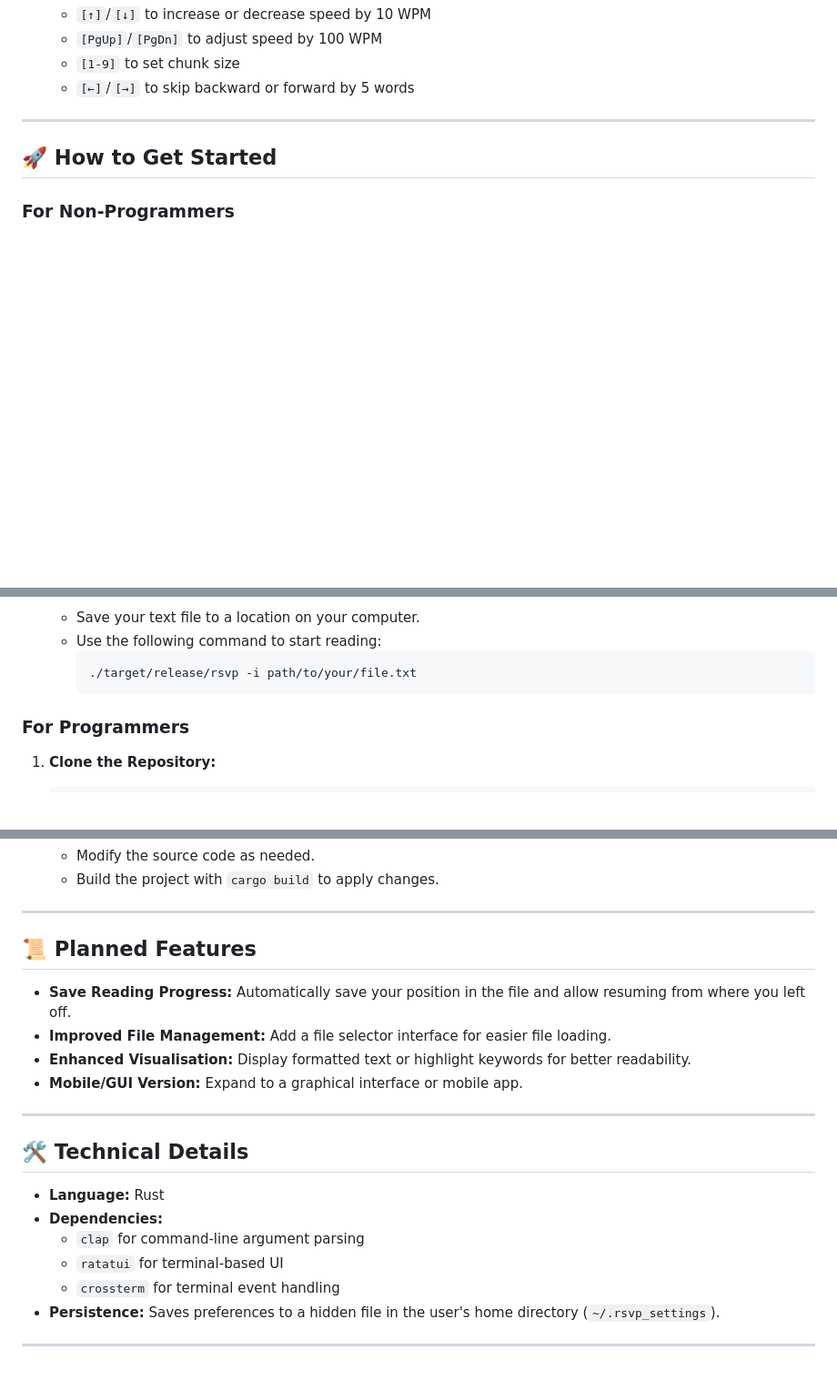
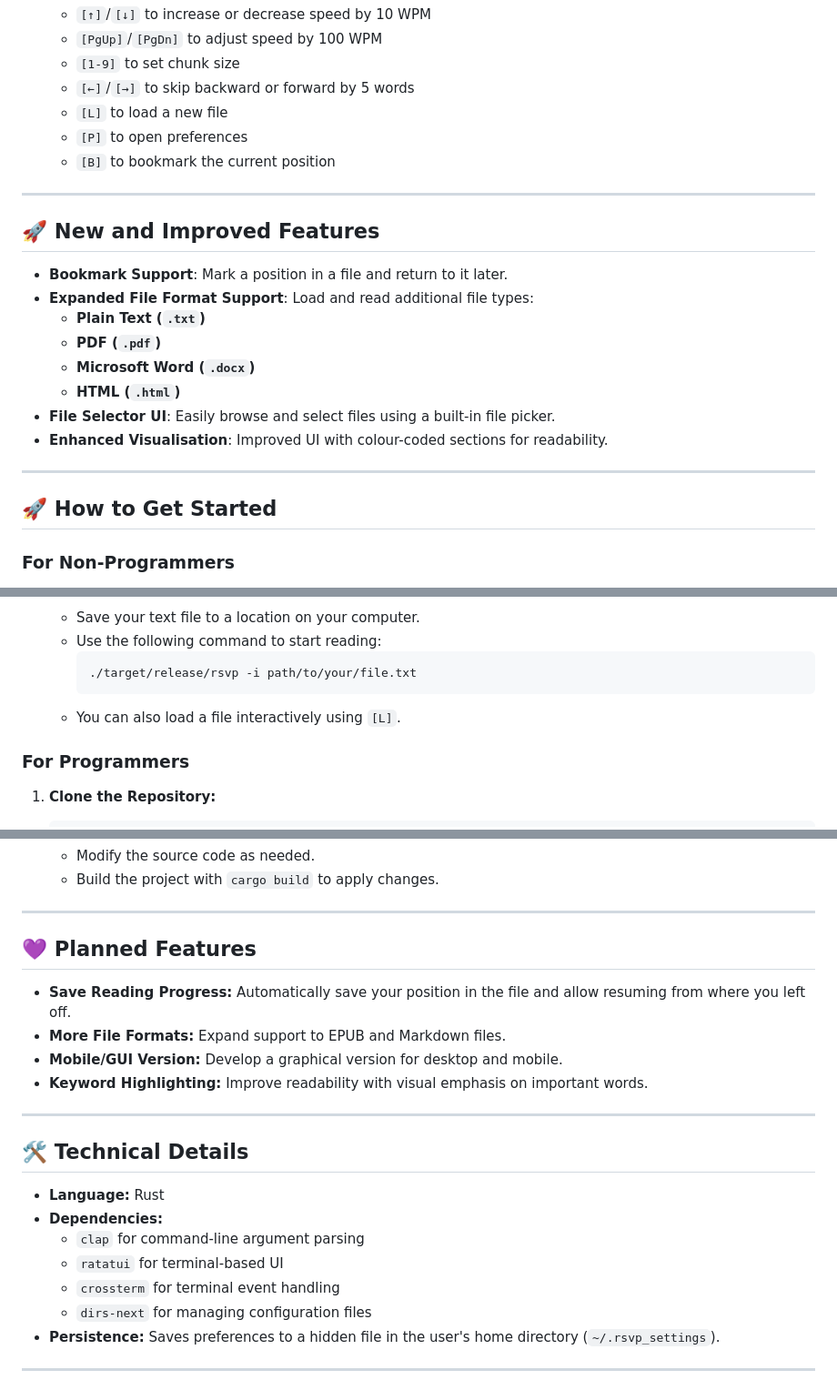
Before and after one commit to rdearman/rsvp-ratatui, a Markdown page: README.md, 3 parts joined by grey strips. Shown: that part at 91% size. Drawn GitHub-style; blank space fills up the shorter version.

````diff
--- a/README.md
+++ b/README.md
@@ -19,6 +18,22 @@ Welcome to **RSVP** (Rapid Serial Visual Presentation)! This program allows user
   - `[PgUp]`/`[PgDn]` to adjust speed by 100 WPM
   - `[1-9]` to set chunk size
   - `[←]`/`[→]` to skip backward or forward by 5 words
+  - `[L]` to load a new file
+  - `[P]` to open preferences
+  - `[B]` to bookmark the current position
+
+---
+
+## 🚀 New and Improved Features
+
+- **Bookmark Support**: Mark a position in a file and return to it later.
+- **Expanded File Format Support**: Load and read additional file types:
+  - **Plain Text (`.txt`)**
+  - **PDF (`.pdf`)**
+  - **Microsoft Word (`.docx`)**
+  - **HTML (`.html`)**
+- **File Selector UI**: Easily browse and select files using a built-in file picker.
+- **Enhanced Visualisation**: Improved UI with colour-coded sections for readability.
 
 ---
 
@@ -48,6 +63,7 @@ Welcome to **RSVP** (Rapid Serial Visual Presentation)! This program allows user
      ```bash
      ./target/release/rsvp -i path/to/your/file.txt
      ```
+   - You can also load a file interactively using `[L]`.
 
 ### For Programmers
 
@@ -69,12 +85,12 @@ Welcome to **RSVP** (Rapid Serial Visual Presentation)! This program allows user
 
 ---
 
-## 📜 Planned Features
+## 💜 Planned Features
 
 - **Save Reading Progress:** Automatically save your position in the file and allow resuming from where you left off.
-- **Improved File Management:** Add a file selector interface for easier file loading.
-- **Enhanced Visualisation:** Display formatted text or highlight keywords for better readability.
-- **Mobile/GUI Version:** Expand to a graphical interface or mobile app.
+- **More File Formats:** Expand support to EPUB and Markdown files.
+- **Mobile/GUI Version:** Develop a graphical version for desktop and mobile.
+- **Keyword Highlighting:** Improve readability with visual emphasis on important words.
 
 ---
 
@@ -85,6 +101,7 @@ Welcome to **RSVP** (Rapid Serial Visual Presentation)! This program allows user
   - `clap` for command-line argument parsing
   - `ratatui` for terminal-based UI
   - `crossterm` for terminal event handling
+  - `dirs-next` for managing configuration files
 - **Persistence:** Saves preferences to a hidden file in the user's home directory (`~/.rsvp_settings`).
 
 ---
````
Also changed, not shown: other parts of README.md (+0 -1 lines).
